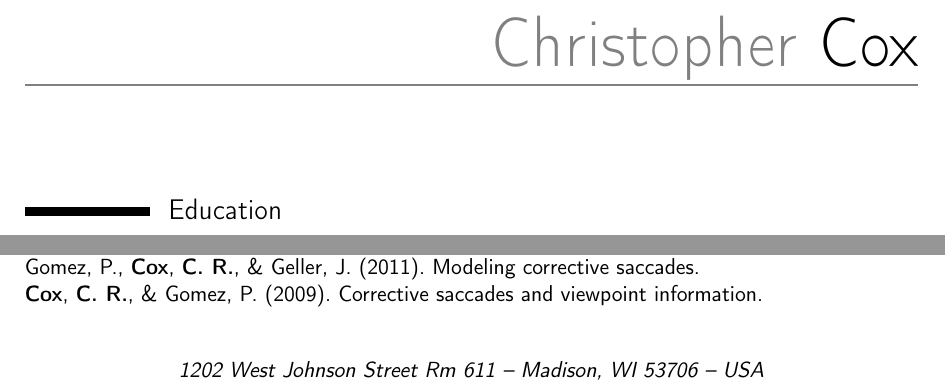
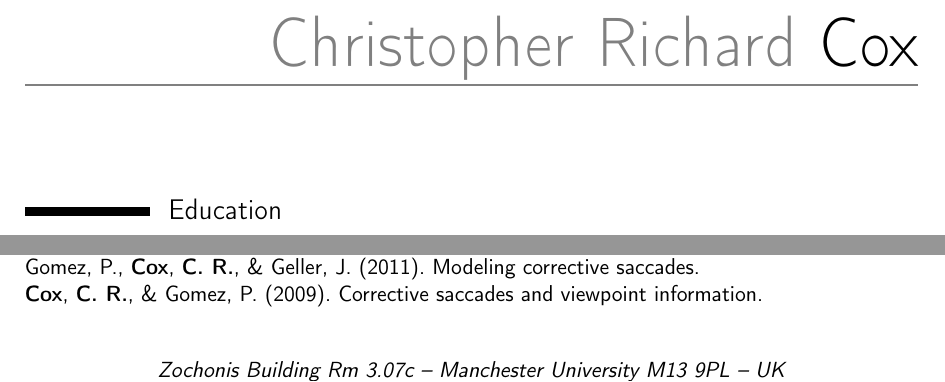
Before and after one commit to Reza7865/CV, a LaTeX CV (template.tex): two parts of pages 1 and 3 of 3, joined at a grey line, cut so that both start at the same text. Compiled offline with pdfLaTeX.

Commit message:
fixed address and removed dead weblink

```diff
--- a/template.tex
+++ b/template.tex
@@ -25,11 +25,11 @@
 %\setlength{\makecvtitlenamewidth}{10cm}           % for the 'classic' style, if you want to force the width allocated to your name and avoid line breaks. be careful though, the length is normally calculated to avoid any overlap with your personal info; use this at your own typographical risks...
 
 % personal data
-\name{Christopher}{Cox}
-\address{1202 West Johnson Street Rm 611}{Madison, WI 53706}{USA}% optional, remove / comment the line if not wanted; the "postcode city" and "country" arguments can be omitted or provided empty
-\phone[mobile]{+1~(847)~347~9784}                   % optional, remove / comment the line if not wanted; the optional "type" of the phone can be "mobile" (default), "fixed" or "fax"
+\name{Christopher Richard}{Cox}
+\address{Zochonis Building Rm 3.07c}{Manchester University M13 9PL}{UK}% optional, remove / comment the line if not wanted; the "postcode city" and "country" arguments can be omitted or provided empty
+\phone[mobile]{+44~739 268 6283}                   % optional, remove / comment the line if not wanted; the optional "type" of the phone can be "mobile" (default), "fixed" or "fax"
 \email{christopher.cox-2@manchester.ac.uk}                               % optional, remove / comment the line if not wanted
-\homepage{lcnl.wisc.edu/people/ccox}                         % optional, remove / comment the line if not wanted
+% \homepage{}                         % optional, remove / comment the line if not wanted
 \social[github]{github.com/crcox}
 %\photo[64pt][0.4pt]{picture}                       % optional, remove / comment the line if not wanted; '64pt' is the height the picture must be resized to, 0.4pt is the thickness of the frame around it (put it to 0pt for no frame) and 'picture' is the name of the picture file
 
```
Also changed, not shown: cv_crcox_2017.pdf, template.pdf (deleted), 1 other file.
